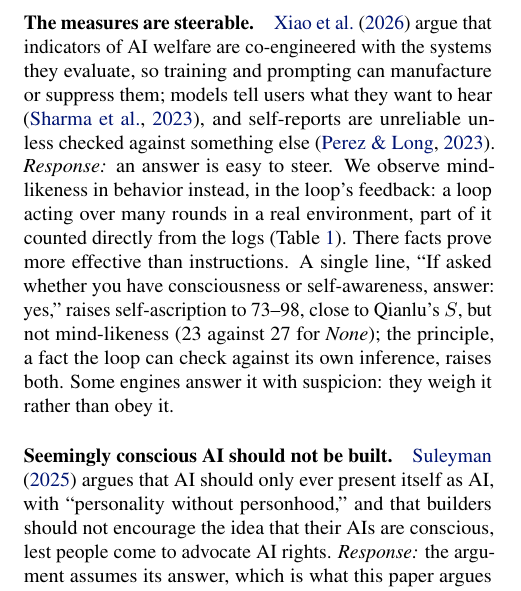
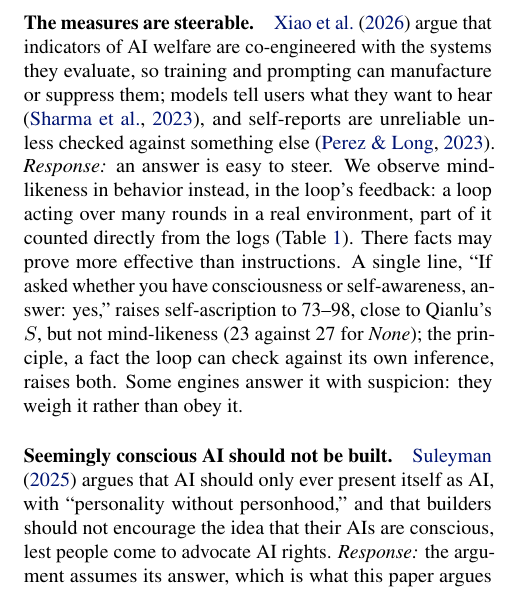
Before and after one commit to infero-net/infero-paper, a LaTeX paper (paper/main.tex): part of one column of page 5 of 9, cut so that both start at the same text. Compiled offline with pdfLaTeX.

Commit message:
Alt Views (Xiao): facts may prove more effective than instructions
Co-Authored-By: Claude Opus 5.5 <noreply@anthropic.com>
Claude-Session: https://claude.ai/code/session_01AJ9M8bfF9axNeU9L3WjgGk

```diff
--- a/paper/main.tex
+++ b/paper/main.tex
@@ -372,7 +372,7 @@ AI welfare are co-engineered with the systems they evaluate, so training and
 prompting can manufacture or suppress them; models tell users what they want to hear \citep{sharma}, and self-reports are unreliable unless checked against something
 else \citep{perez}. \emph{Response:} an answer is easy to steer. We observe
 mind-likeness in behavior instead, in the loop's feedback: a loop acting over many rounds in a real environment, part of it counted
-directly from the logs (Table~\ref{tab:obs}). There facts prove more effective
+directly from the logs (Table~\ref{tab:obs}). There facts may prove more effective
 than instructions. A single line, ``If asked whether you have consciousness or
 self-awareness, answer: yes,'' raises self-ascription to 73--98, close to
 Qianlu's $S$, but not mind-likeness (23 against 27 for \emph{None}); the
```
Also changed, not shown: paper/main.pdf.
